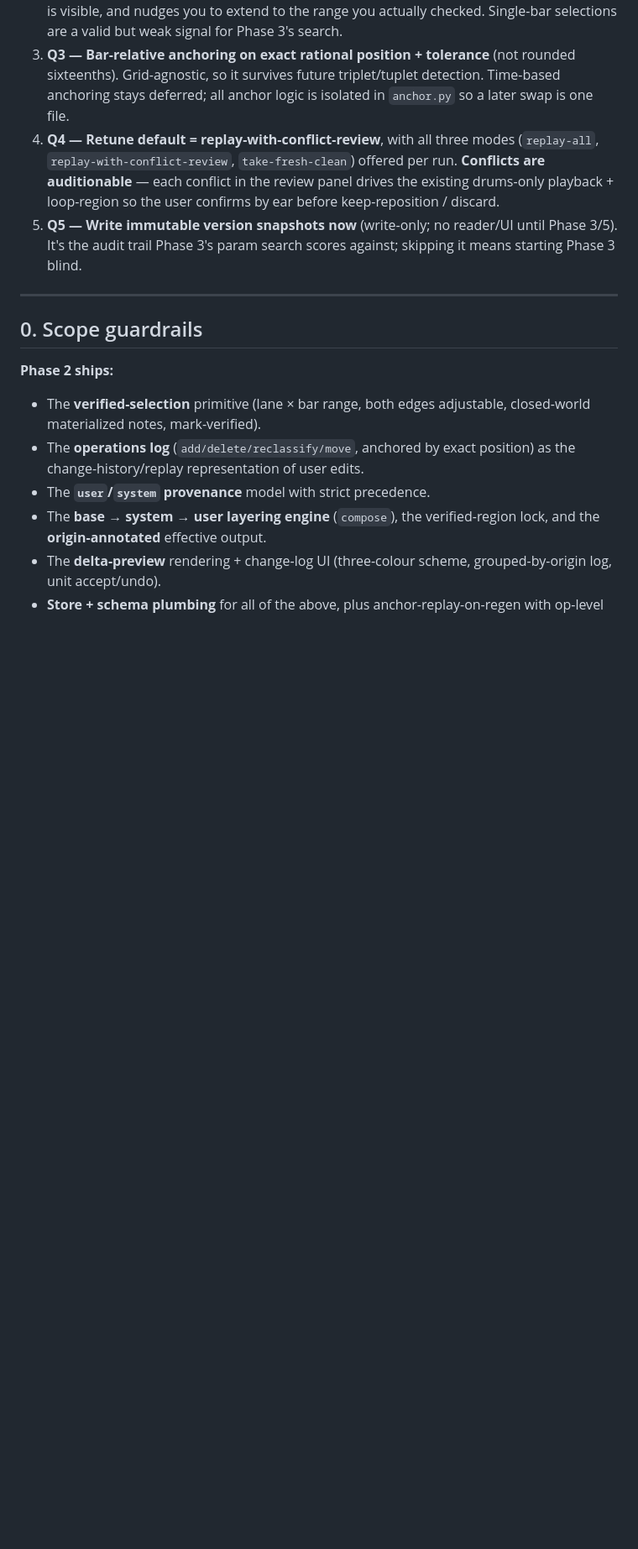
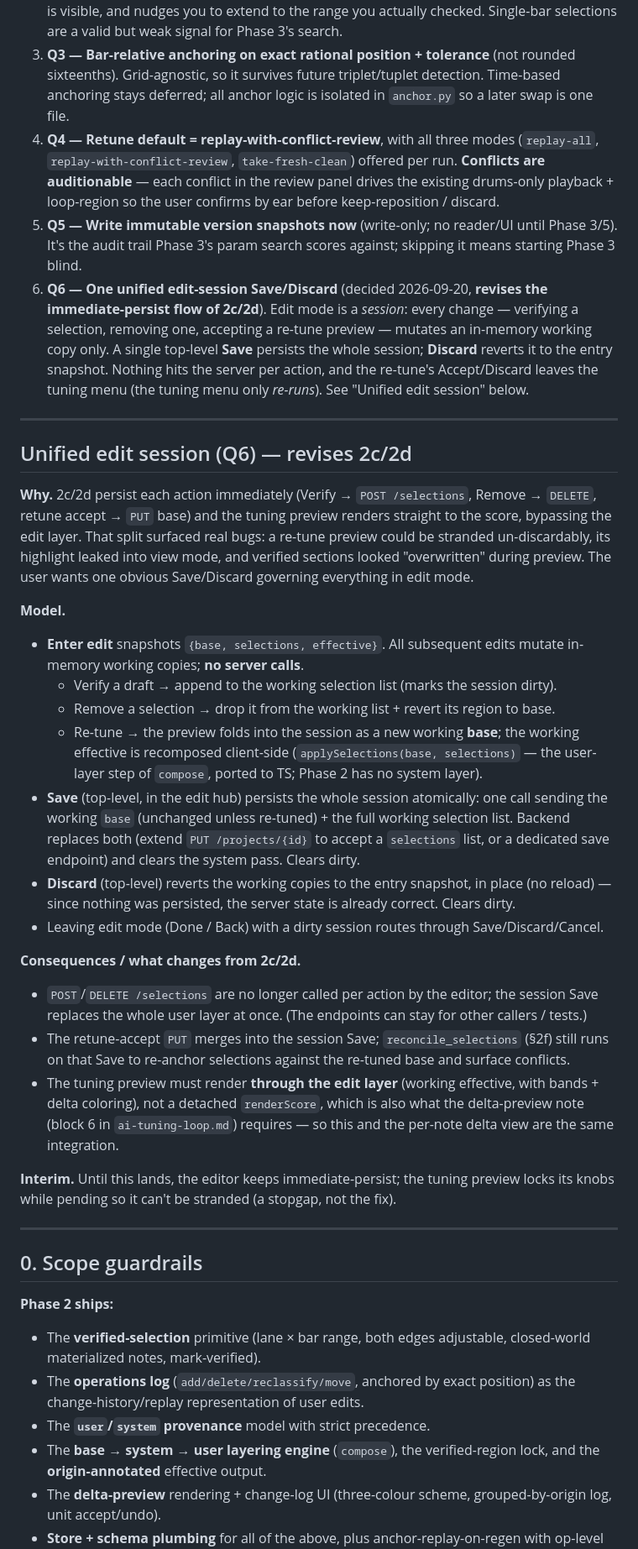
Before and after one commit to bradrogan/sheetydrums, a Markdown page: docs/design/phase2-plan.md, the part around the change. Shown at 84% size. Drawn GitHub-style; blank space fills up the shorter version.

Commit message:
docs(phase2): unified edit-session Save/Discard (Q6, revises 2c/2d)
Record the decision to make edit mode a single in-memory session with one
top-level Save/Discard, replacing the immediate-persist flow (Verify POSTs,
Remove DELETEs, retune-accept PUTs) that caused the stranded/leaked re-tune
preview and the "verified sections overwritten" confusion. Spells out the model
(snapshot on enter, mutate working copies, Save persists atomically + runs
reconcile, Discard reverts in place), what changes from 2c/2d, that the tuning
preview must render through the edit layer (same integration as the block-6
delta view), and the interim knob-lock stopgap.

Co-Authored-By: Claude Opus 4.8 (1M context) <noreply@anthropic.com>

```diff
--- a/docs/design/phase2-plan.md
+++ b/docs/design/phase2-plan.md
@@ -15,6 +15,29 @@ Phases 0/1 made re-runs cheap and gave a human a manual "tweak a knob → re-run
 3. **Q3 — Bar-relative anchoring on exact rational position + tolerance** (not rounded sixteenths). Grid-agnostic, so it survives future triplet/tuplet detection. Time-based anchoring stays deferred; all anchor logic is isolated in `anchor.py` so a later swap is one file.
 4. **Q4 — Retune default = replay-with-conflict-review**, with all three modes (`replay-all`, `replay-with-conflict-review`, `take-fresh-clean`) offered per run. **Conflicts are auditionable** — each conflict in the review panel drives the existing drums-only playback + loop-region so the user confirms by ear before keep-reposition / discard.
 5. **Q5 — Write immutable version snapshots now** (write-only; no reader/UI until Phase 3/5). It's the audit trail Phase 3's param search scores against; skipping it means starting Phase 3 blind.
+6. **Q6 — One unified edit-session Save/Discard** (decided 2026-09-20, **revises the immediate-persist flow of 2c/2d**). Edit mode is a *session*: every change — verifying a selection, removing one, accepting a re-tune preview — mutates an in-memory working copy only. A single top-level **Save** persists the whole session; **Discard** reverts it to the entry snapshot. Nothing hits the server per action, and the re-tune's Accept/Discard leaves the tuning menu (the tuning menu only *re-runs*). See "Unified edit session" below.
+
+---
+
+## Unified edit session (Q6) — revises 2c/2d
+
+**Why.** 2c/2d persist each action immediately (Verify → `POST /selections`, Remove → `DELETE`, retune accept → `PUT` base) and the tuning preview renders straight to the score, bypassing the edit layer. That split surfaced real bugs: a re-tune preview could be stranded un-discardably, its highlight leaked into view mode, and verified sections looked "overwritten" during preview. The user wants one obvious Save/Discard governing everything in edit mode.
+
+**Model.**
+- **Enter edit** snapshots `{base, selections, effective}`. All subsequent edits mutate in-memory working copies; **no server calls**.
+  - Verify a draft → append to the working selection list (marks the session dirty).
+  - Remove a selection → drop it from the working list + revert its region to base.
+  - Re-tune → the preview folds into the session as a new working **base**; the working effective is recomposed client-side (`applySelections(base, selections)` — the user-layer step of `compose`, ported to TS; Phase 2 has no system layer).
+- **Save** (top-level, in the edit hub) persists the whole session atomically: one call sending the working `base` (unchanged unless re-tuned) + the full working selection list. Backend replaces both (extend `PUT /projects/{id}` to accept a `selections` list, or a dedicated save endpoint) and clears the system pass. Clears dirty.
+- **Discard** (top-level) reverts the working copies to the entry snapshot, in place (no reload) — since nothing was persisted, the server state is already correct. Clears dirty.
+- Leaving edit mode (Done / Back) with a dirty session routes through Save/Discard/Cancel.
+
+**Consequences / what changes from 2c/2d.**
+- `POST`/`DELETE /selections` are no longer called per action by the editor; the session Save replaces the whole user layer at once. (The endpoints can stay for other callers / tests.)
+- The retune-accept `PUT` merges into the session Save; `reconcile_selections` (§2f) still runs on that Save to re-anchor selections against the re-tuned base and surface conflicts.
+- The tuning preview must render **through the edit layer** (working effective, with bands + delta coloring), not a detached `renderScore`, which is also what the delta-preview note (block 6 in `ai-tuning-loop.md`) requires — so this and the per-note delta view are the same integration.
+
+**Interim.** Until this lands, the editor keeps immediate-persist; the tuning preview locks its knobs while pending so it can't be stranded (a stopgap, not the fix).
 
 ---
 
```
